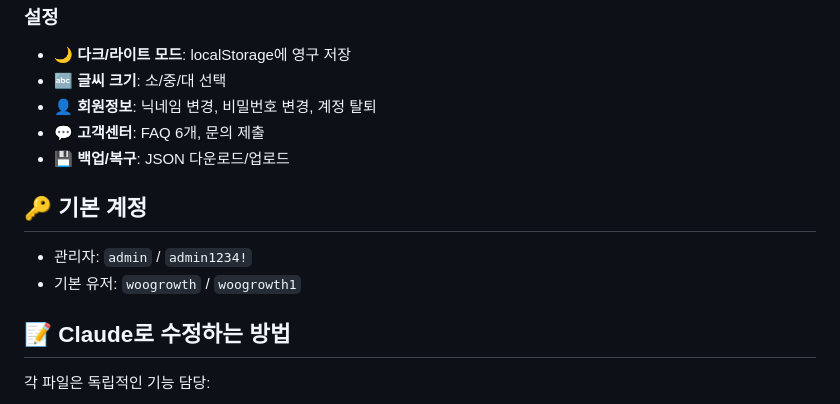
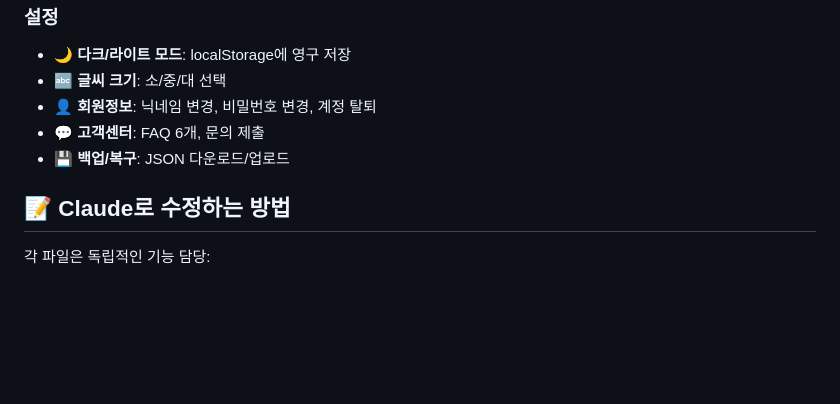
Before and after one commit to woogrowth/brain-hack, a Markdown page: README.md, the part around the change. Rendered like a GitHub page; blank space fills up the shorter version.

```diff
--- a/README.md
+++ b/README.md
@@ -73,10 +73,6 @@ brainhack/
 - 💬 **고객센터**: FAQ 6개, 문의 제출
 - 💾 **백업/복구**: JSON 다운로드/업로드
 
-## 🔑 기본 계정
-- 관리자: `admin` / `admin1234!`
-- 기본 유저: `woogrowth` / `woogrowth1`
-
 ## 📝 Claude로 수정하는 방법
 
 각 파일은 독립적인 기능 담당:
```
